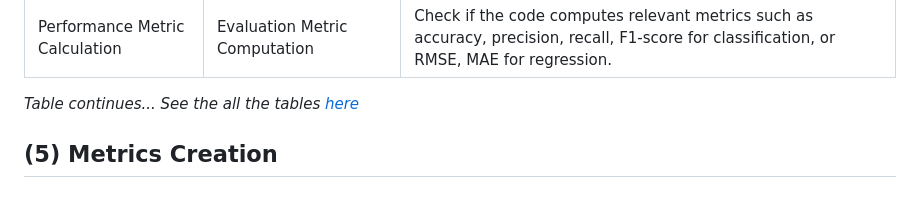
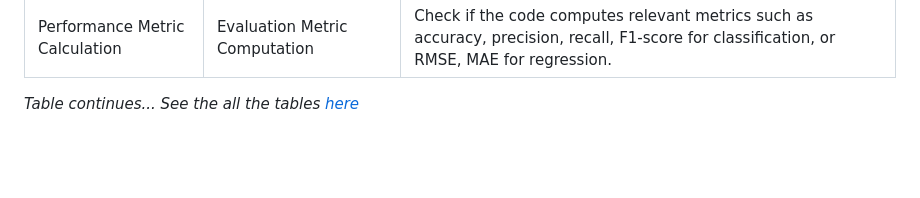
Before and after one commit to guilhermefragapalumbo/code-analysis-metrics, a Markdown page: Readme.md, the part around the change. Drawn GitHub-style; blank space fills up the shorter version.

Commit message:
Update Readme
Removed section on Metrics Creation from Readme.

```diff
--- a/Readme.md
+++ b/Readme.md
@@ -69,6 +69,3 @@ Example: Accountability Auditability
 | Performance Metric Calculation | Evaluation Metric Computation | Check if the code computes relevant metrics such as accuracy, precision, recall, F1-score for classification, or RMSE, MAE for regression. |
 
 *Table continues... See the all the tables [here](./(4)%20compliance_check_distribution/markdown)*
-
-
-## (5) Metrics Creation
```
